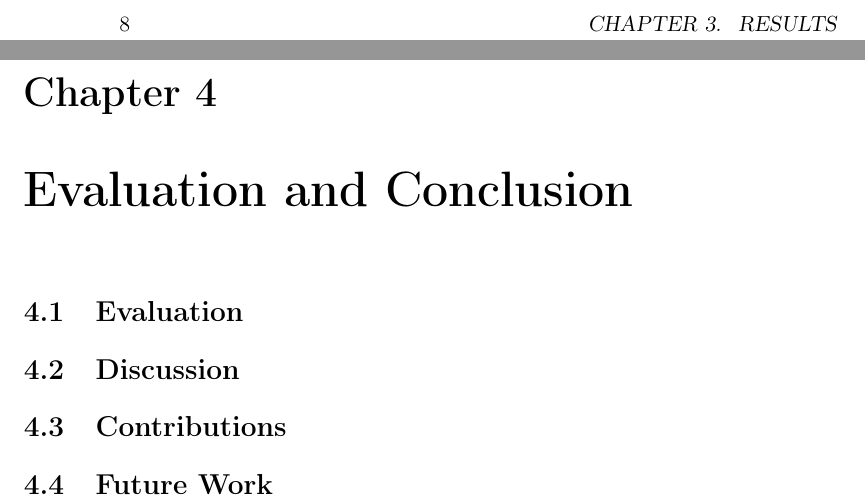
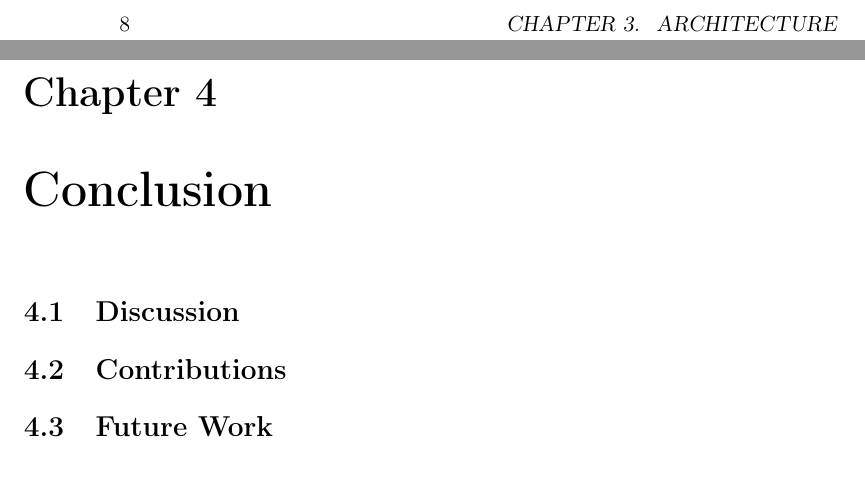
Before and after one commit to mikaelbr/tweetsa, a LaTeX thesis (fall_project/docs/report.tex): two parts of pages 18 and 19 of 26, joined at a grey line, cut so that both start at the same text. Compiled offline with pdfLaTeX.

Commit message:
Made changes to the template, according to feedback from prof.

```diff
--- a/fall_project/docs/report.tex
+++ b/fall_project/docs/report.tex
@@ -99,6 +99,5 @@
 
-\chapter{Evaluation and Conclusion}
-\section{Evaluation}
+\chapter{Conclusion}
 \section{Discussion}
 \section{Contributions}
 \section{Future Work}
```
Also changed, not shown: fall_project/docs/report.tex (2 more changed lines).
